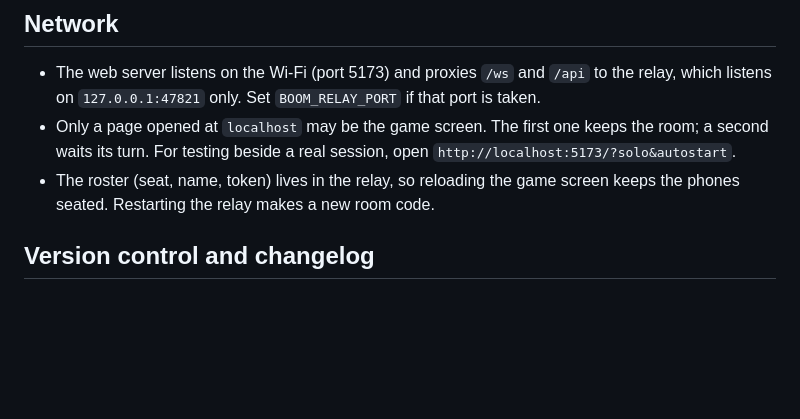
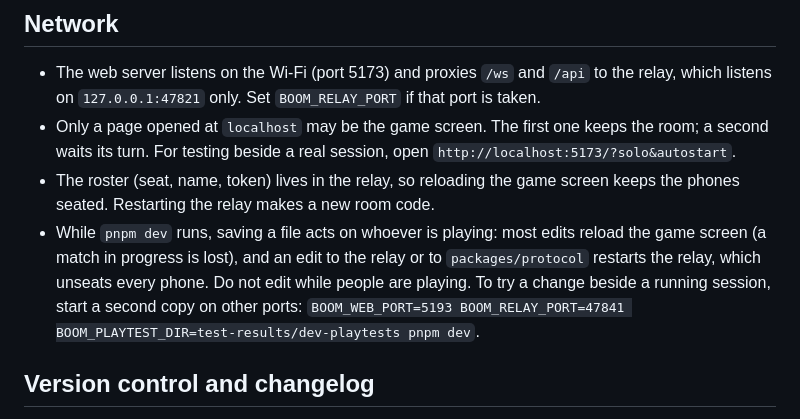
Before and after one commit to PHMFG/boom-pets, a Markdown page: AGENTS.md, the part around the change. Drawn GitHub-style; blank space fills up the shorter version.

Commit message:
Note that saving a file reloads a running game
Edits made while someone was playing reloaded their game screen and, when
they touched the relay or the protocol, changed the room code under them.
The guidance now says so and gives the command for a second copy on other
ports.

```diff
--- a/AGENTS.md
+++ b/AGENTS.md
@@ -78,6 +78,7 @@ Enter starts a match (or a rematch); Esc returns to the lobby from the results.
 - The web server listens on the Wi-Fi (port 5173) and proxies `/ws` and `/api` to the relay, which listens on `127.0.0.1:47821` only. Set `BOOM_RELAY_PORT` if that port is taken.
 - Only a page opened at `localhost` may be the game screen. The first one keeps the room; a second waits its turn. For testing beside a real session, open `http://localhost:5173/?solo&autostart`.
 - The roster (seat, name, token) lives in the relay, so reloading the game screen keeps the phones seated. Restarting the relay makes a new room code.
+- While `pnpm dev` runs, saving a file acts on whoever is playing: most edits reload the game screen (a match in progress is lost), and an edit to the relay or to `packages/protocol` restarts the relay, which unseats every phone. Do not edit while people are playing. To try a change beside a running session, start a second copy on other ports: `BOOM_WEB_PORT=5193 BOOM_RELAY_PORT=47841 BOOM_PLAYTEST_DIR=test-results/dev-playtests pnpm dev`.
 
 ## Version control and changelog
 
```
